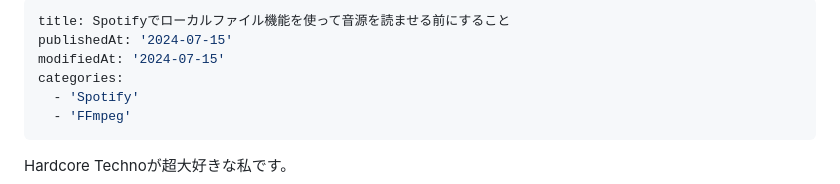
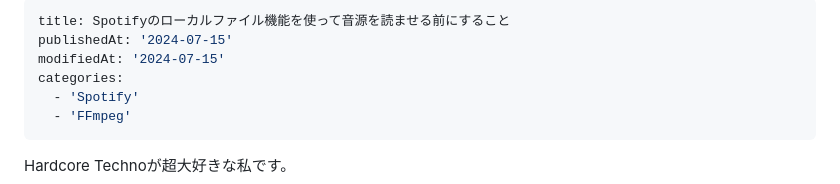
Before and after one commit to InkoHX/inkohx.dev, a Markdown page: posts/play-local-audio-files-on-spotify.md, the part around the change. Drawn GitHub-style.

Commit message:
文章を修正

```diff
--- a/posts/play-local-audio-files-on-spotify.md
+++ b/posts/play-local-audio-files-on-spotify.md
@@ -1,5 +1,5 @@
 ---
-title: Spotifyでローカルファイル機能を使って音源を読ませる前にすること
+title: Spotifyのローカルファイル機能を使って音源を読ませる前にすること
 publishedAt: '2024-07-15'
 modifiedAt: '2024-07-15'
 categories:
```
